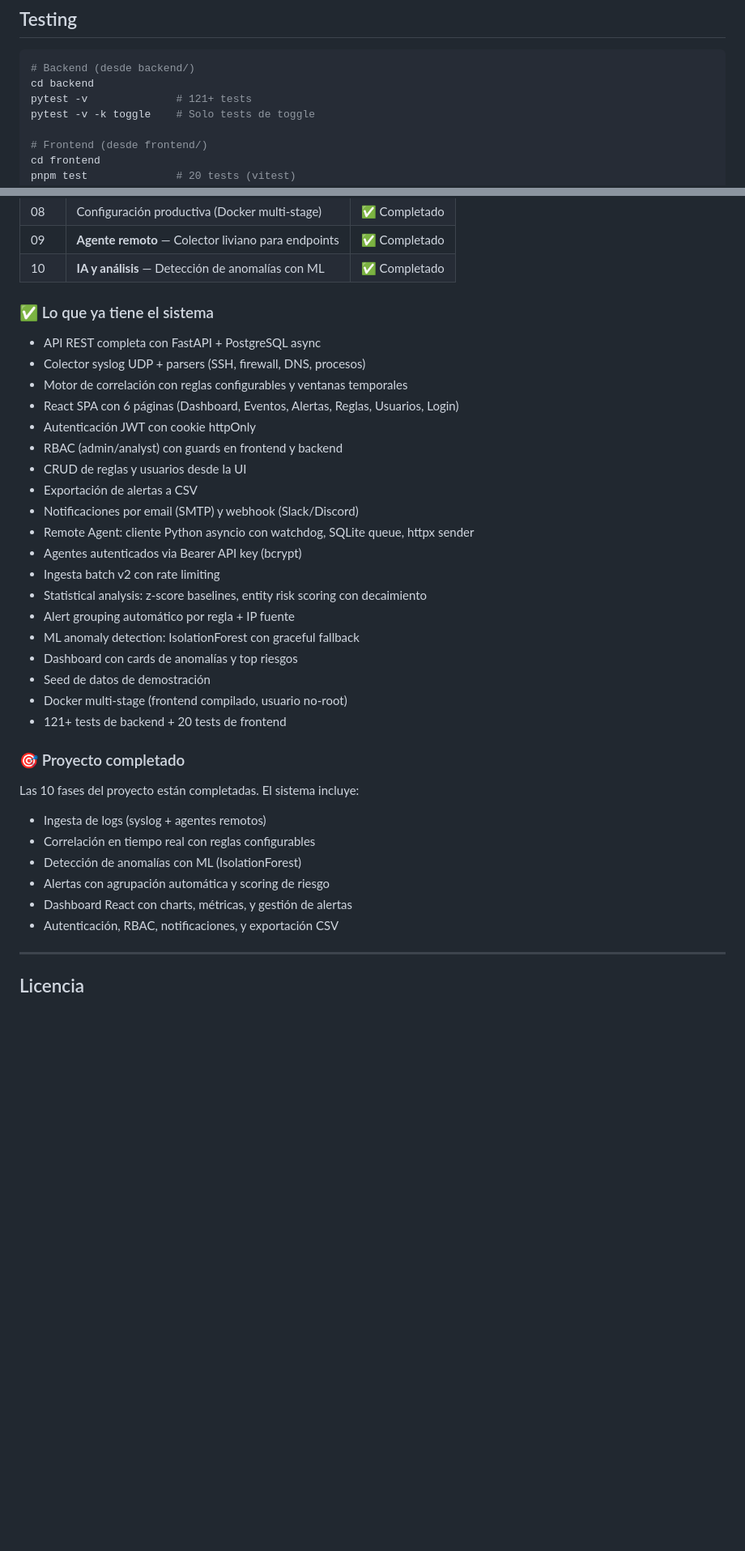
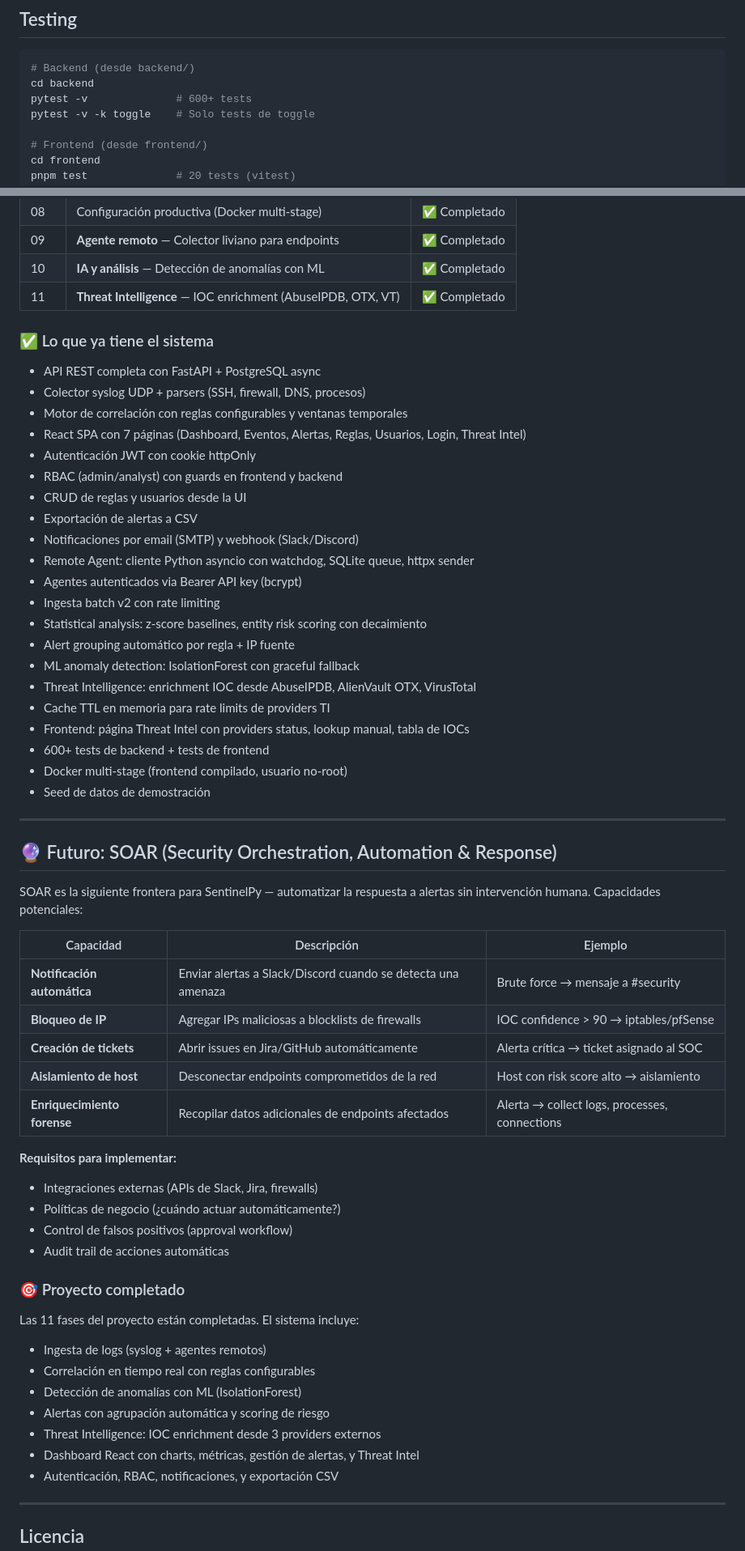
Before and after one commit to Dennis-9430/SentinelPy, a Markdown page: README.md, 2 parts joined by grey strips. Shown at 81% size. GitHub-like rendering; blank space fills up the shorter version.

````diff
--- a/README.md
+++ b/README.md
@@ -327,7 +332,7 @@ pnpm dev
 ```bash
 # Backend (desde backend/)
 cd backend
-pytest -v              # 121+ tests
+pytest -v              # 600+ tests
 pytest -v -k toggle    # Solo tests de toggle
 
 # Frontend (desde frontend/)
@@ -436,13 +441,14 @@ En `docs/` hay guías detalladas de cada fase del proyecto:
 | 08 | Configuración productiva (Docker multi-stage) | ✅ Completado |
 | 09 | **Agente remoto** — Colector liviano para endpoints | ✅ Completado |
 | 10 | **IA y análisis** — Detección de anomalías con ML | ✅ Completado |
+| 11 | **Threat Intelligence** — IOC enrichment (AbuseIPDB, OTX, VT) | ✅ Completado |
 
 ### ✅ Lo que ya tiene el sistema
 
 - API REST completa con FastAPI + PostgreSQL async
 - Colector syslog UDP + parsers (SSH, firewall, DNS, procesos)
 - Motor de correlación con reglas configurables y ventanas temporales
-- React SPA con 6 páginas (Dashboard, Eventos, Alertas, Reglas, Usuarios, Login)
+- React SPA con 7 páginas (Dashboard, Eventos, Alertas, Reglas, Usuarios, Login, Threat Intel)
 - Autenticación JWT con cookie httpOnly
 - RBAC (admin/analyst) con guards en frontend y backend
 - CRUD de reglas y usuarios desde la UI
@@ -454,19 +460,42 @@ En `docs/` hay guías detalladas de cada fase del proyecto:
 - Statistical analysis: z-score baselines, entity risk scoring con decaimiento
 - Alert grouping automático por regla + IP fuente
 - ML anomaly detection: IsolationForest con graceful fallback
-- Dashboard con cards de anomalías y top riesgos
+- Threat Intelligence: enrichment IOC desde AbuseIPDB, AlienVault OTX, VirusTotal
+- Cache TTL en memoria para rate limits de providers TI
+- Frontend: página Threat Intel con providers status, lookup manual, tabla de IOCs
+- 600+ tests de backend + tests de frontend
+- Docker multi-stage (frontend compilado, usuario no-root)
 - Seed de datos de demostración
-- Docker multi-stage (frontend compilado, usuario no-root)
-- 121+ tests de backend + 20 tests de frontend
+
+---
+
+## 🔮 Futuro: SOAR (Security Orchestration, Automation & Response)
+
+SOAR es la siguiente frontera para SentinelPy — automatizar la respuesta a alertas sin intervención humana. Capacidades potenciales:
+
+| Capacidad | Descripción | Ejemplo |
+|-----------|-------------|---------|
+| **Notificación automática** | Enviar alertas a Slack/Discord cuando se detecta una amenaza | Brute force → mensaje a #security |
+| **Bloqueo de IP** | Agregar IPs maliciosas a blocklists de firewalls | IOC confidence > 90 → iptables/pfSense |
+| **Creación de tickets** | Abrir issues en Jira/GitHub automáticamente | Alerta crítica → ticket asignado al SOC |
+| **Aislamiento de host** | Desconectar endpoints comprometidos de la red | Host con risk score alto → aislamiento |
+| **Enriquecimiento forense** | Recopilar datos adicionales de endpoints afectados | Alerta → collect logs, processes, connections |
+
+**Requisitos para implementar:**
+- Integraciones externas (APIs de Slack, Jira, firewalls)
+- Políticas de negocio (¿cuándo actuar automáticamente?)
+- Control de falsos positivos (approval workflow)
+- Audit trail de acciones automáticas
 
 ### 🎯 Proyecto completado
 
-Las 10 fases del proyecto están completadas. El sistema incluye:
+Las 11 fases del proyecto están completadas. El sistema incluye:
 - Ingesta de logs (syslog + agentes remotos)
 - Correlación en tiempo real con reglas configurables
 - Detección de anomalías con ML (IsolationForest)
 - Alertas con agrupación automática y scoring de riesgo
-- Dashboard React con charts, métricas, y gestión de alertas
+- Threat Intelligence: IOC enrichment desde 3 providers externos
+- Dashboard React con charts, métricas, gestión de alertas, y Threat Intel
 - Autenticación, RBAC, notificaciones, y exportación CSV
 
 ---
````
Also changed, not shown: other parts of README.md (+19 -14 lines), docs/fase-06-threat-intelligence.md (added, +252 -0 lines).
